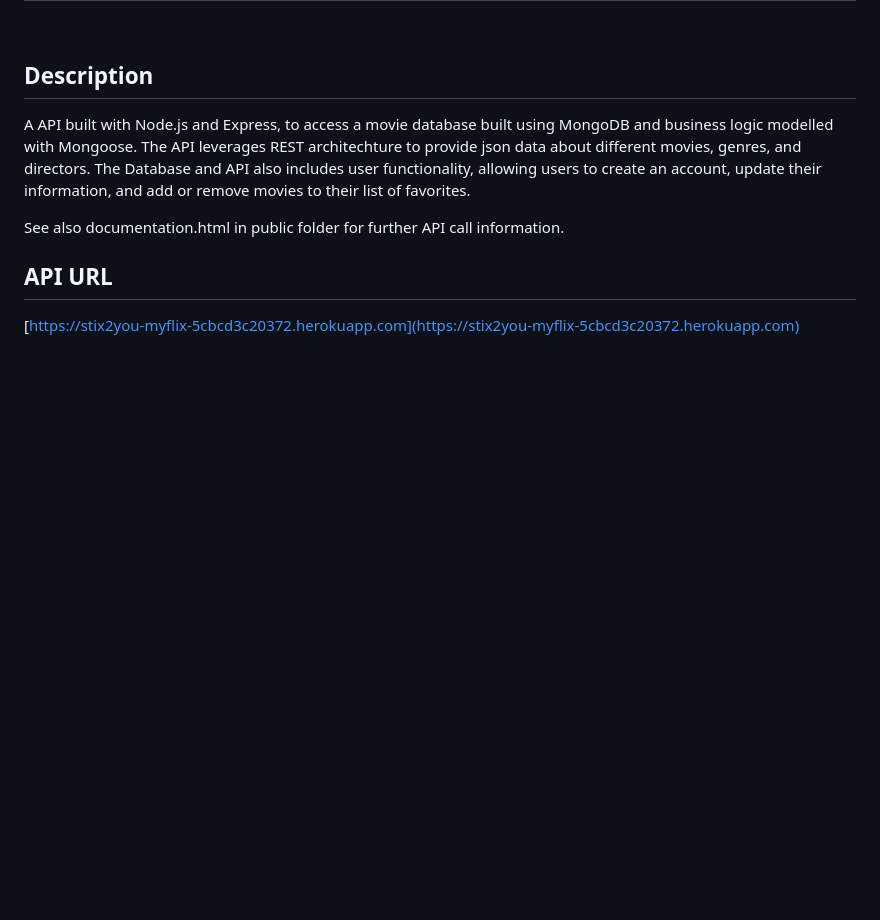
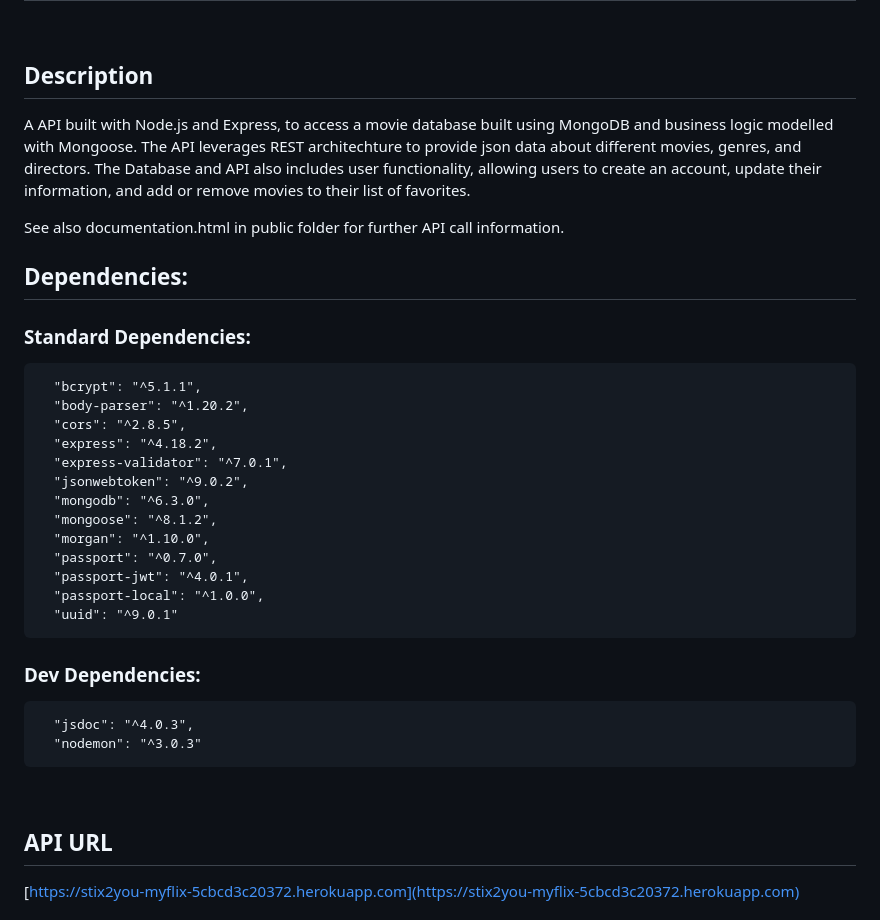
Before and after one commit to stix2you/movie_api, a Markdown page: README.md, the part around the change. GitHub-like rendering; blank space fills up the shorter version.

```diff
--- a/README.md
+++ b/README.md
@@ -5,6 +5,28 @@
 A API built with Node.js and Express, to access a movie database built using MongoDB and business logic modelled with Mongoose.  The API leverages REST architechture to provide json data about different movies, genres, and directors. The Database and API also includes user functionality, allowing users to create an account, update their information, and add or remove movies to their list of favorites.
 
 See also documentation.html in public folder for further API call information.
+<br>
+
+## Dependencies:
+
+### Standard Dependencies:
+      "bcrypt": "^5.1.1",
+      "body-parser": "^1.20.2",
+      "cors": "^2.8.5",
+      "express": "^4.18.2",
+      "express-validator": "^7.0.1",
+      "jsonwebtoken": "^9.0.2",
+      "mongodb": "^6.3.0",
+      "mongoose": "^8.1.2",
+      "morgan": "^1.10.0",
+      "passport": "^0.7.0",
+      "passport-jwt": "^4.0.1",
+      "passport-local": "^1.0.0",
+      "uuid": "^9.0.1"
+
+### Dev Dependencies:
+      "jsdoc": "^4.0.3",
+      "nodemon": "^3.0.3"
 <br>
 
 ## API URL
```
